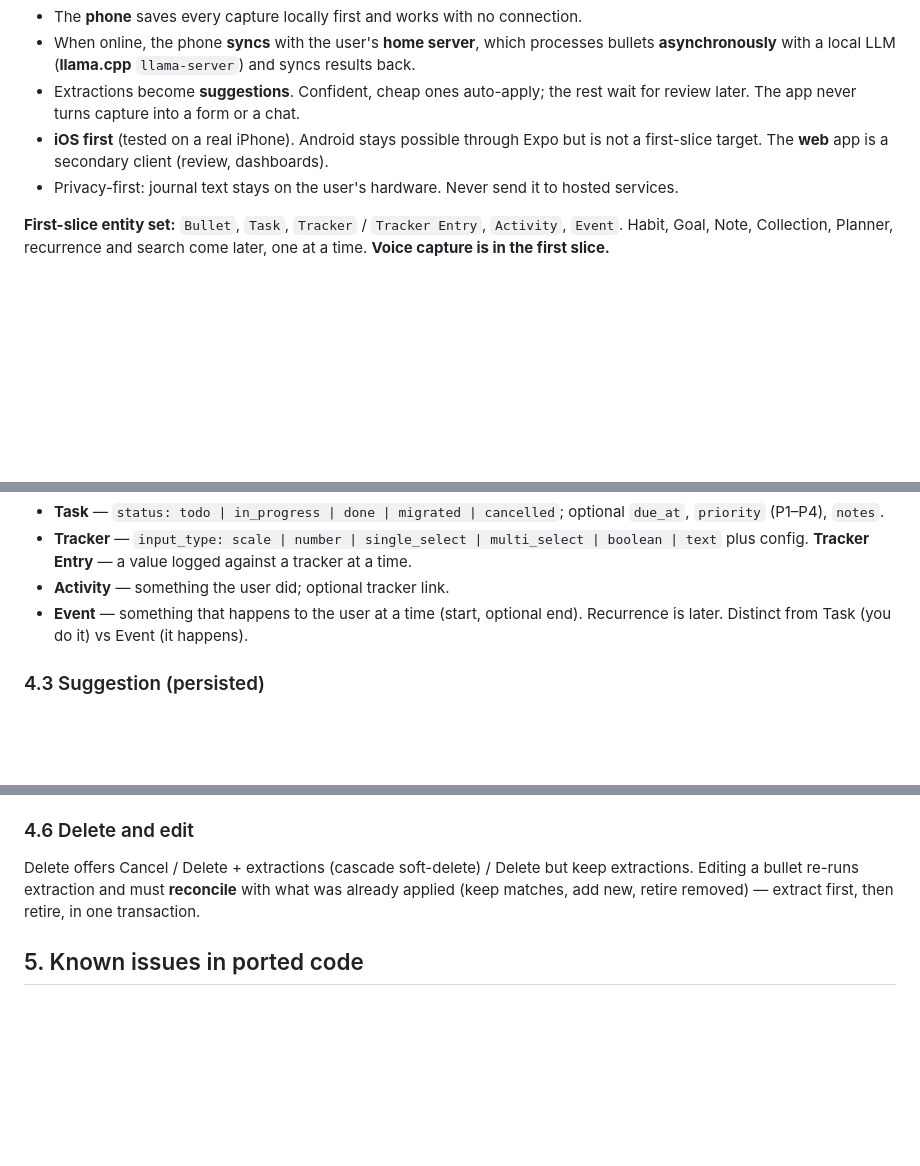
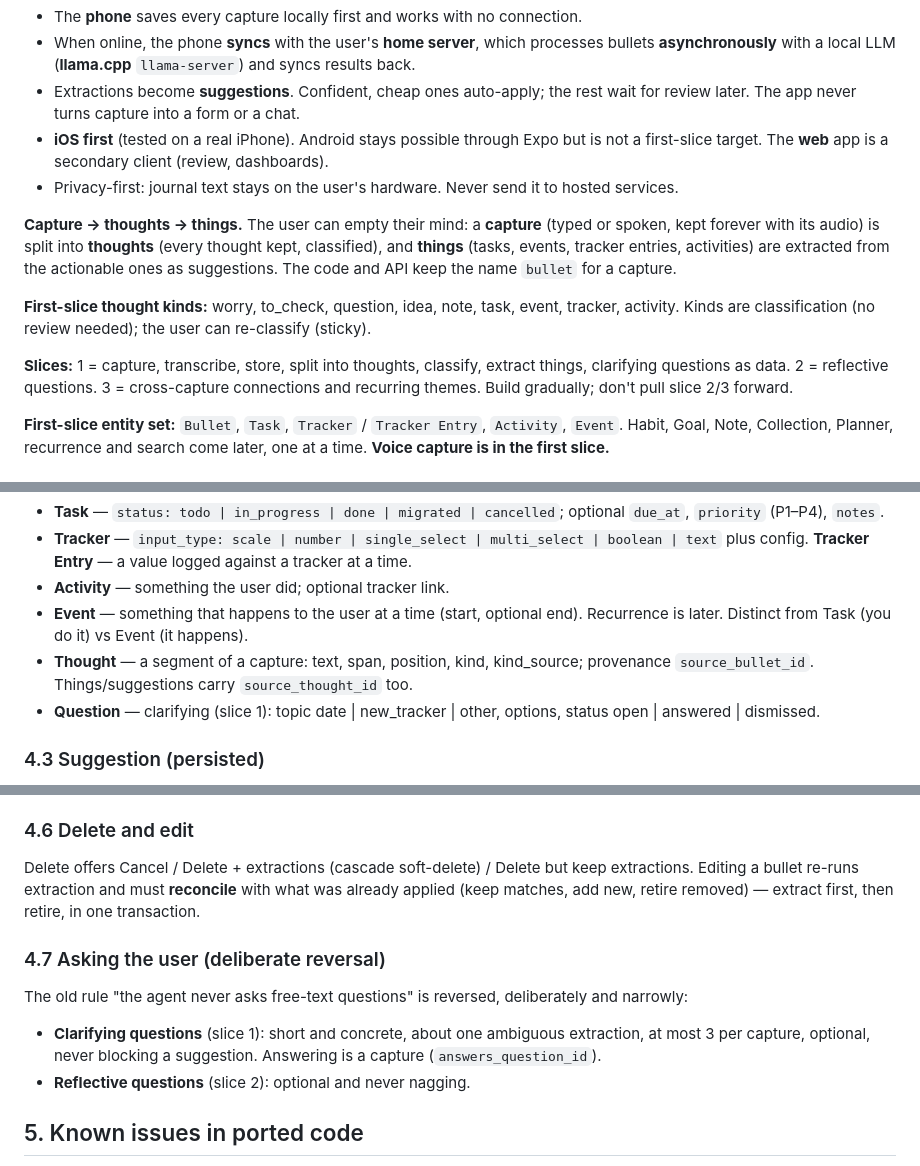
Before and after one commit to hishamank/bullet-testing, a Markdown page: CLAUDE.md, 3 parts joined by grey strips. GitHub-like rendering; blank space fills up the shorter version.

Commit message:
docs: capture → thoughts → things framing and clarifying questions
Adds the product framing, first-slice thought kinds and slice order, the
Thought and Question entities, and the deliberate, narrow reversal of the
old "agent never asks free-text questions" rule (clarifying questions
now; reflective ones later, optional and never nagging).

Co-Authored-By: Claude Opus 5.5 <noreply@anthropic.com>

```diff
--- a/CLAUDE.md
+++ b/CLAUDE.md
@@ -20,6 +20,18 @@ thought, taps Send, and moves on. Capture never waits on classification.
 - **iOS first** (tested on a real iPhone). Android stays possible through Expo but is not a
   first-slice target. The **web** app is a secondary client (review, dashboards).
 - Privacy-first: journal text stays on the user's hardware. Never send it to hosted services.
+
+**Capture → thoughts → things.** The user can empty their mind: a **capture** (typed or spoken,
+kept forever with its audio) is split into **thoughts** (every thought kept, classified), and
+**things** (tasks, events, tracker entries, activities) are extracted from the actionable ones as
+suggestions. The code and API keep the name `bullet` for a capture.
+
+**First-slice thought kinds:** worry, to_check, question, idea, note, task, event, tracker,
+activity. Kinds are classification (no review needed); the user can re-classify (sticky).
+
+**Slices:** 1 = capture, transcribe, store, split into thoughts, classify, extract things,
+clarifying questions as data. 2 = reflective questions. 3 = cross-capture connections and
+recurring themes. Build gradually; don't pull slice 2/3 forward.
 
 **First-slice entity set:** `Bullet`, `Task`, `Tracker` / `Tracker Entry`, `Activity`, `Event`.
 Habit, Goal, Note, Collection, Planner, recurrence and search come later, one at a time.
@@ -145,6 +157,10 @@ detection). Mood/weight/sleep are Tracker Entries, not activities. This axis is
 - **Activity** — something the user did; optional tracker link.
 - **Event** — something that happens to the user at a time (start, optional end). Recurrence is
   later. Distinct from Task (you do it) vs Event (it happens).
+- **Thought** — a segment of a capture: text, span, position, kind, kind_source; provenance
+  `source_bullet_id`. Things/suggestions carry `source_thought_id` too.
+- **Question** — clarifying (slice 1): topic date | new_tracker | other, options, status
+  open | answered | dismissed.
 
 ### 4.3 Suggestion (persisted)
 
@@ -174,6 +190,15 @@ Delete offers Cancel / Delete + extractions (cascade soft-delete) / Delete but k
 Editing a bullet re-runs extraction and must **reconcile** with what was already applied (keep
 matches, add new, retire removed) — extract first, then retire, in one transaction.
 
+### 4.7 Asking the user (deliberate reversal)
+
+The old rule "the agent never asks free-text questions" is reversed, deliberately and narrowly:
+
+- **Clarifying questions** (slice 1): short and concrete, about one ambiguous extraction, at most
+  3 per capture, optional, never blocking a suggestion. Answering is a capture
+  (`answers_question_id`).
+- **Reflective questions** (slice 2): optional and never nagging.
+
 ## 5. Known issues in ported code
 
 All five issues the `legacy-v0` audit found were fixed in slice 1: the prompt carries capture
```
